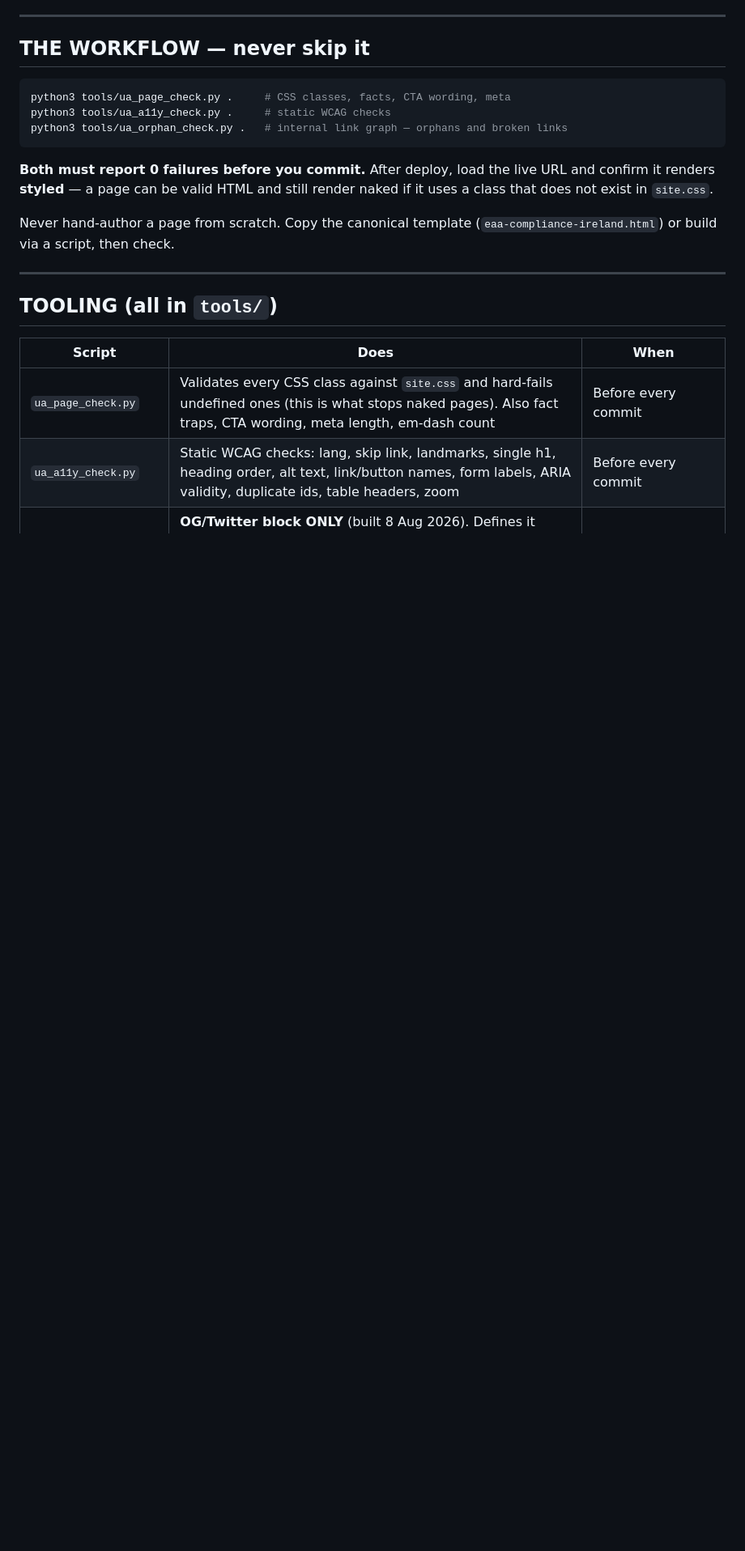
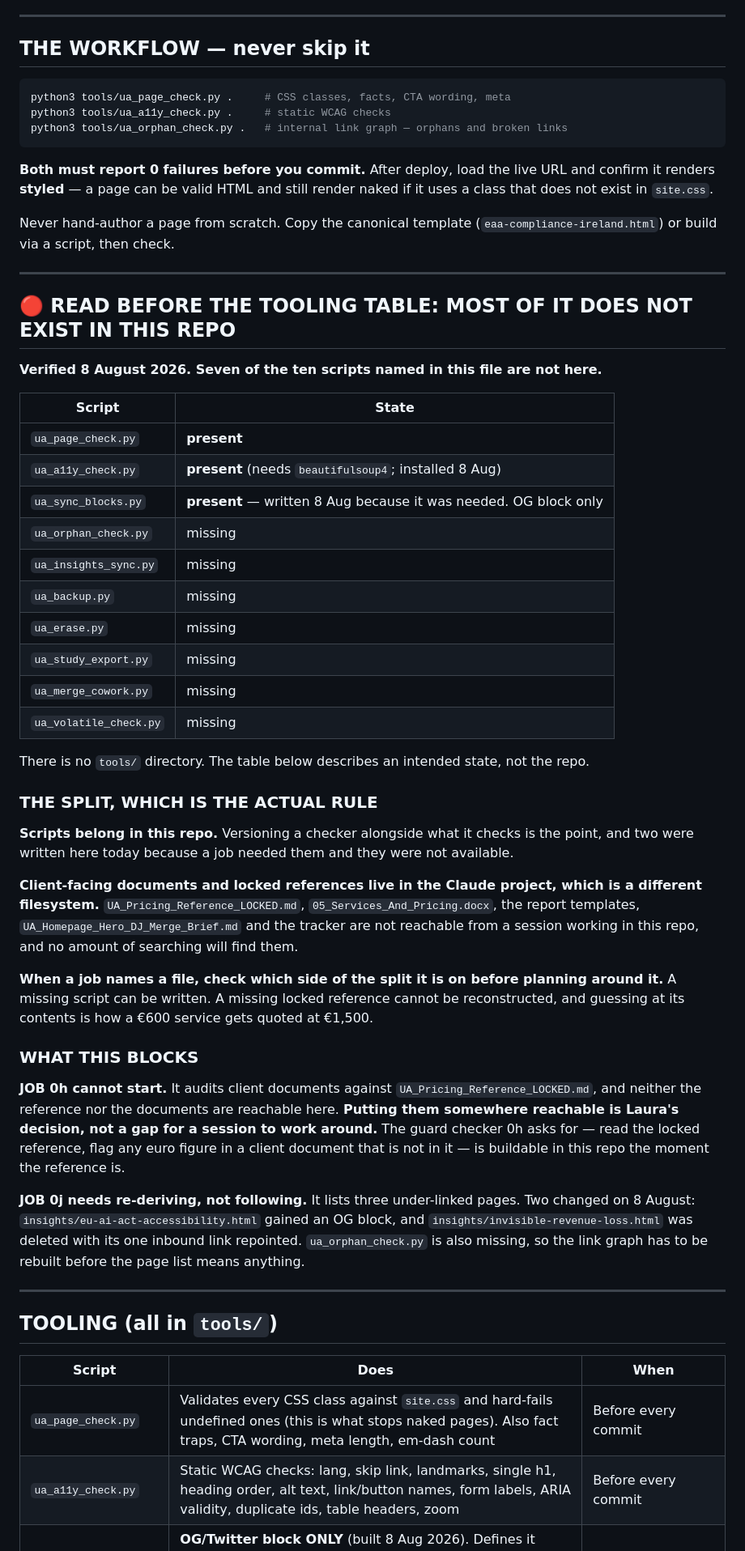
Before and after one commit to usableaccess/usable-access-site, a Markdown page: CLAUDE.md, the part around the change. Shown at 81% size. GitHub-like rendering; blank space fills up the shorter version.

Commit message:
Record which tooling exists and where the client documents live
Seven of the ten scripts this file names are not in the repo, and there is no tools directory. The table described an intended state and each session was discovering the gap one job at a time: ua_sync_blocks.py, ua_study_export.py and ua_merge_cowork.py were all found missing at the point a job needed them, and ua_orphan_check.py is missing too.

Records the split that actually governs it. Scripts belong in this repo, and two were written here today because a job needed them. Client-facing documents and locked references live in the Claude project, which is a different filesystem and is not reachable from a session working here.

The consequence for JOB 0h is stated plainly: it cannot start, because neither UA_Pricing_Reference_LOCKED.md nor the client documents are reachable, and putting them somewhere reachable is Laura's decision rather than a gap for a session to work around. The guard checker it asks for is buildable here the moment the reference is.

JOB 0j needs re-deriving rather than following. Two of its three pages changed on 8 August, one gaining an OG block and one deleted with its inbound link repointed, and ua_orphan_check.py is missing so the link graph has to be rebuilt first.

Co-Authored-By: Claude Opus 5 (1M context) <noreply@anthropic.com>

```diff
--- a/CLAUDE.md
+++ b/CLAUDE.md
@@ -17,6 +17,39 @@ python3 tools/ua_orphan_check.py .   # internal link graph — orphans and broke
 **Both must report 0 failures before you commit.** After deploy, load the live URL and confirm it renders **styled** — a page can be valid HTML and still render naked if it uses a class that does not exist in `site.css`.
 
 Never hand-author a page from scratch. Copy the canonical template (`eaa-compliance-ireland.html`) or build via a script, then check.
+
+---
+
+## 🔴 READ BEFORE THE TOOLING TABLE: MOST OF IT DOES NOT EXIST IN THIS REPO
+
+**Verified 8 August 2026. Seven of the ten scripts named in this file are not here.**
+
+| Script | State |
+|---|---|
+| `ua_page_check.py` | **present** |
+| `ua_a11y_check.py` | **present** (needs `beautifulsoup4`; installed 8 Aug) |
+| `ua_sync_blocks.py` | **present** — written 8 Aug because it was needed. OG block only |
+| `ua_orphan_check.py` | missing |
+| `ua_insights_sync.py` | missing |
+| `ua_backup.py` | missing |
+| `ua_erase.py` | missing |
+| `ua_study_export.py` | missing |
+| `ua_merge_cowork.py` | missing |
+| `ua_volatile_check.py` | missing |
+
+There is no `tools/` directory. The table below describes an intended state, not the repo.
+
+### THE SPLIT, WHICH IS THE ACTUAL RULE
+**Scripts belong in this repo.** Versioning a checker alongside what it checks is the point, and two were written here today because a job needed them and they were not available.
+
+**Client-facing documents and locked references live in the Claude project, which is a different filesystem.** `UA_Pricing_Reference_LOCKED.md`, `05_Services_And_Pricing.docx`, the report templates, `UA_Homepage_Hero_DJ_Merge_Brief.md` and the tracker are not reachable from a session working in this repo, and no amount of searching will find them.
+
+**When a job names a file, check which side of the split it is on before planning around it.** A missing script can be written. A missing locked reference cannot be reconstructed, and guessing at its contents is how a €600 service gets quoted at €1,500.
+
+### WHAT THIS BLOCKS
+**JOB 0h cannot start.** It audits client documents against `UA_Pricing_Reference_LOCKED.md`, and neither the reference nor the documents are reachable here. **Putting them somewhere reachable is Laura's decision, not a gap for a session to work around.** The guard checker 0h asks for — read the locked reference, flag any euro figure in a client document that is not in it — is buildable in this repo the moment the reference is.
+
+**JOB 0j needs re-deriving, not following.** It lists three under-linked pages. Two changed on 8 August: `insights/eu-ai-act-accessibility.html` gained an OG block, and `insights/invisible-revenue-loss.html` was deleted with its one inbound link repointed. `ua_orphan_check.py` is also missing, so the link graph has to be rebuilt before the page list means anything.
 
 ---
 
```
